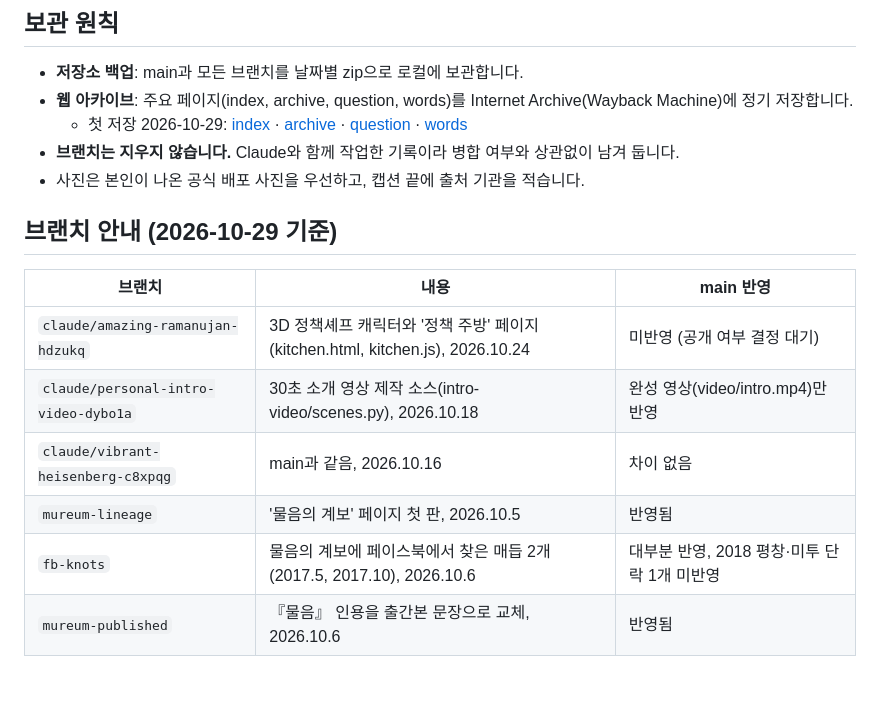
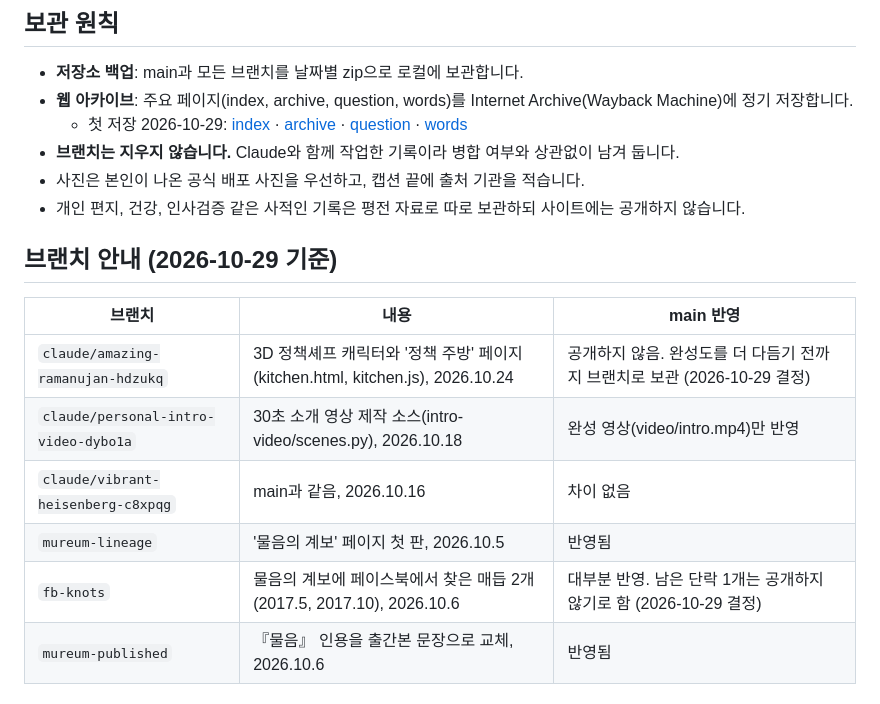
Before and after one commit to goodmorninghope-khs/policychef, a Markdown page: CHANGELOG.md, the part around the change. GitHub-like rendering.

Commit message:
변경 기록: 3D 셰프·물음 단락 비공개 결정, 사적 기록 비공개 원칙 추가

```diff
--- a/CHANGELOG.md
+++ b/CHANGELOG.md
@@ -8,15 +8,16 @@ policychef.vercel.app(김현성 프로필·평전 사이트)의 변경 이력과
   - 첫 저장 2026-10-29: [index](https://web.archive.org/web/20261029053913/https://policychef.vercel.app/) · [archive](https://web.archive.org/web/20261029053938/https://policychef.vercel.app/archive.html) · [question](https://web.archive.org/web/20261029054049/https://policychef.vercel.app/question.html) · [words](https://web.archive.org/web/20261029054104/https://policychef.vercel.app/words.html)
 - **브랜치는 지우지 않습니다.** Claude와 함께 작업한 기록이라 병합 여부와 상관없이 남겨 둡니다.
 - 사진은 본인이 나온 공식 배포 사진을 우선하고, 캡션 끝에 출처 기관을 적습니다.
+- 개인 편지, 건강, 인사검증 같은 사적인 기록은 평전 자료로 따로 보관하되 사이트에는 공개하지 않습니다.
 
 ## 브랜치 안내 (2026-10-29 기준)
 | 브랜치 | 내용 | main 반영 |
 |-|-|-|
-| `claude/amazing-ramanujan-hdzukq` | 3D 정책셰프 캐릭터와 '정책 주방' 페이지(kitchen.html, kitchen.js), 2026.10.24 | 미반영 (공개 여부 결정 대기) |
+| `claude/amazing-ramanujan-hdzukq` | 3D 정책셰프 캐릭터와 '정책 주방' 페이지(kitchen.html, kitchen.js), 2026.10.24 | 공개하지 않음. 완성도를 더 다듬기 전까지 브랜치로 보관 (2026-10-29 결정) |
 | `claude/personal-intro-video-dybo1a` | 30초 소개 영상 제작 소스(intro-video/scenes.py), 2026.10.18 | 완성 영상(video/intro.mp4)만 반영 |
 | `claude/vibrant-heisenberg-c8xpqg` | main과 같음, 2026.10.16 | 차이 없음 |
 | `mureum-lineage` | '물음의 계보' 페이지 첫 판, 2026.10.5 | 반영됨 |
-| `fb-knots` | 물음의 계보에 페이스북에서 찾은 매듭 2개(2017.5, 2017.10), 2026.10.6 | 대부분 반영, 2018 평창·미투 단락 1개 미반영 |
+| `fb-knots` | 물음의 계보에 페이스북에서 찾은 매듭 2개(2017.5, 2017.10), 2026.10.6 | 대부분 반영. 남은 단락 1개는 공개하지 않기로 함 (2026-10-29 결정) |
 | `mureum-published` | 『물음』 인용을 출간본 문장으로 교체, 2026.10.6 | 반영됨 |
 
 ## 커밋 이력 (main, 117건)
```
